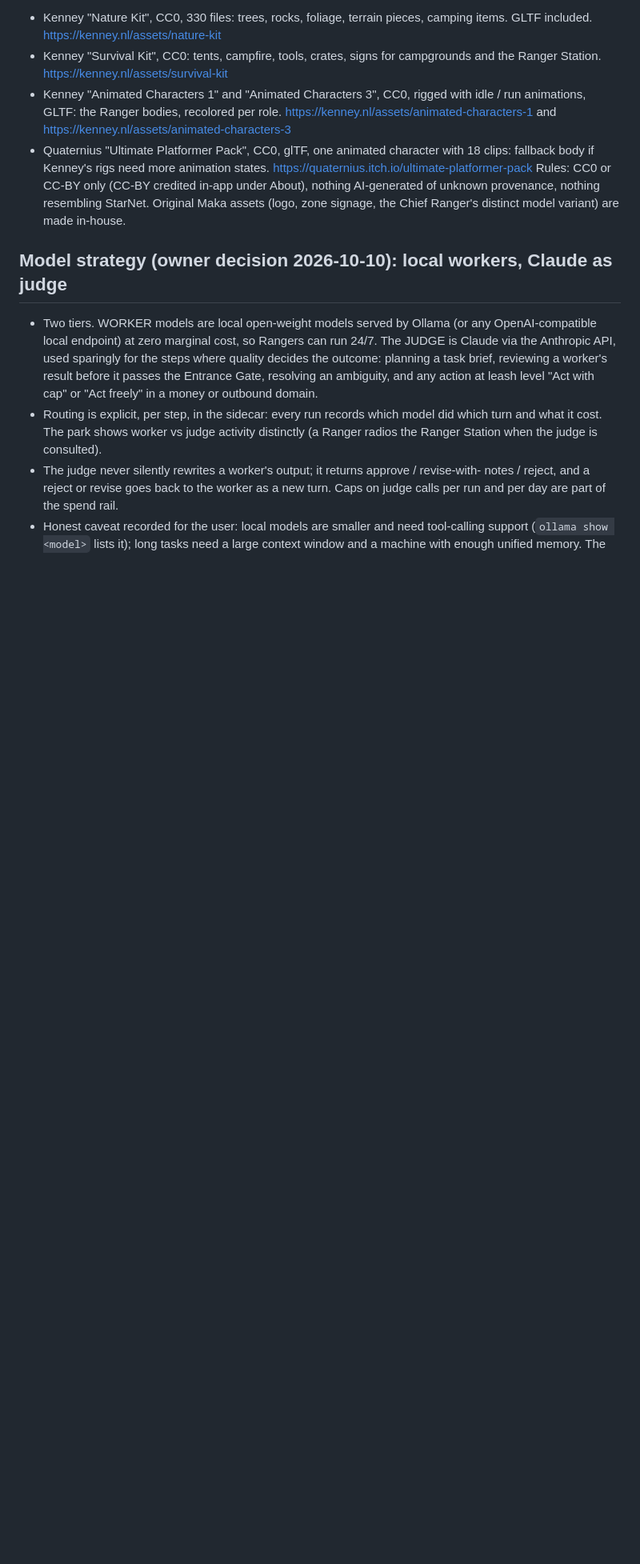
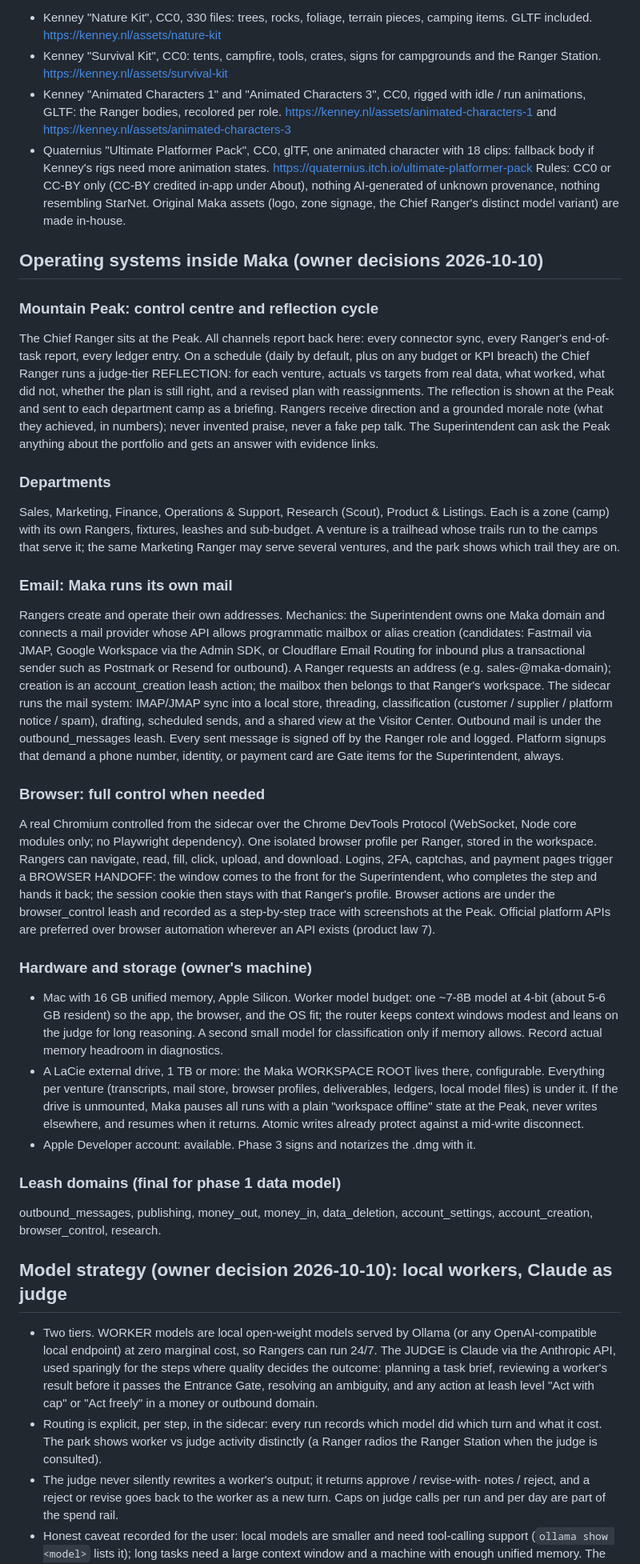
Before and after one commit to aimran6775/Maka, a Markdown page: docs/KICKOFF_BRIEF.md, the part around one of its changes. Shown at 80% size. GitHub-like rendering; blank space fills up the shorter version.

Commit message:
Brief: Mountain Peak control centre, departments, own mail system, CDP browser control, hardware and storage
Co-Authored-By: Claude Fable 5.1 <noreply@anthropic.com>
Claude-Session: https://claude.ai/code/session_01MuYkP2KYJoQGwubePHkQc8

```diff
--- a/docs/KICKOFF_BRIEF.md
+++ b/docs/KICKOFF_BRIEF.md
@@ -161,6 +164,64 @@ the park actually uses, keep the total under 25 MB):
 Rules: CC0 or CC-BY only (CC-BY credited in-app under About), nothing AI-generated of
 unknown provenance, nothing resembling StarNet. Original Maka assets (logo, zone signage,
 the Chief Ranger's distinct model variant) are made in-house.
+
+## Operating systems inside Maka (owner decisions 2026-10-10)
+
+### Mountain Peak: control centre and reflection cycle
+The Chief Ranger sits at the Peak. All channels report back here: every connector sync,
+every Ranger's end-of-task report, every ledger entry. On a schedule (daily by default, plus
+on any budget or KPI breach) the Chief Ranger runs a judge-tier REFLECTION: for each
+venture, actuals vs targets from real data, what worked, what did not, whether the plan is
+still right, and a revised plan with reassignments. The reflection is shown at the Peak and
+sent to each department camp as a briefing. Rangers receive direction and a grounded
+morale note (what they achieved, in numbers); never invented praise, never a fake pep talk.
+The Superintendent can ask the Peak anything about the portfolio and gets an answer with
+evidence links.
+
+### Departments
+Sales, Marketing, Finance, Operations & Support, Research (Scout), Product & Listings. Each is
+a zone (camp) with its own Rangers, fixtures, leashes and sub-budget. A venture is a
+trailhead whose trails run to the camps that serve it; the same Marketing Ranger may serve
+several ventures, and the park shows which trail they are on.
+
+### Email: Maka runs its own mail
+Rangers create and operate their own addresses. Mechanics: the Superintendent owns one Maka
+domain and connects a mail provider whose API allows programmatic mailbox or alias creation
+(candidates: Fastmail via JMAP, Google Workspace via the Admin SDK, or Cloudflare Email
+Routing for inbound plus a transactional sender such as Postmark or Resend for outbound).
+A Ranger requests an address (e.g. sales-<venture>@maka-domain); creation is an
+account_creation leash action; the mailbox then belongs to that Ranger's workspace. The
+sidecar runs the mail system: IMAP/JMAP sync into a local store, threading, classification
+(customer / supplier / platform notice / spam), drafting, scheduled sends, and a shared
+view at the Visitor Center. Outbound mail is under the outbound_messages leash. Every sent
+message is signed off by the Ranger role and logged. Platform signups that demand a phone
+number, identity, or payment card are Gate items for the Superintendent, always.
+
+### Browser: full control when needed
+A real Chromium controlled from the sidecar over the Chrome DevTools Protocol (WebSocket,
+Node core modules only; no Playwright dependency). One isolated browser profile per Ranger,
+stored in the workspace. Rangers can navigate, read, fill, click, upload, and download.
+Logins, 2FA, captchas, and payment pages trigger a BROWSER HANDOFF: the window comes to
+the front for the Superintendent, who completes the step and hands it back; the session
+cookie then stays with that Ranger's profile. Browser actions are under the browser_control
+leash and recorded as a step-by-step trace with screenshots at the Peak. Official platform
+APIs are preferred over browser automation wherever an API exists (product law 7).
+
+### Hardware and storage (owner's machine)
+- Mac with 16 GB unified memory, Apple Silicon. Worker model budget: one ~7-8B model at
+  4-bit (about 5-6 GB resident) so the app, the browser, and the OS fit; the router keeps
+  context windows modest and leans on the judge for long reasoning. A second small model
+  for classification only if memory allows. Record actual memory headroom in diagnostics.
+- A LaCie external drive, 1 TB or more: the Maka WORKSPACE ROOT lives there, configurable.
+  Everything per venture (transcripts, mail store, browser profiles, deliverables, ledgers,
+  local model files) is under it. If the drive is unmounted, Maka pauses all runs with a
+  plain "workspace offline" state at the Peak, never writes elsewhere, and resumes when it
+  returns. Atomic writes already protect against a mid-write disconnect.
+- Apple Developer account: available. Phase 3 signs and notarizes the .dmg with it.
+
+### Leash domains (final for phase 1 data model)
+outbound_messages, publishing, money_out, money_in, data_deletion, account_settings,
+account_creation, browser_control, research.
 
 ## Model strategy (owner decision 2026-10-10): local workers, Claude as judge
 - Two tiers. WORKER models are local open-weight models served by Ollama (or any
```
Also changed, not shown: other parts of docs/KICKOFF_BRIEF.md (+9 -4 lines), docs/DECISIONS.md (+11 -0 lines).
